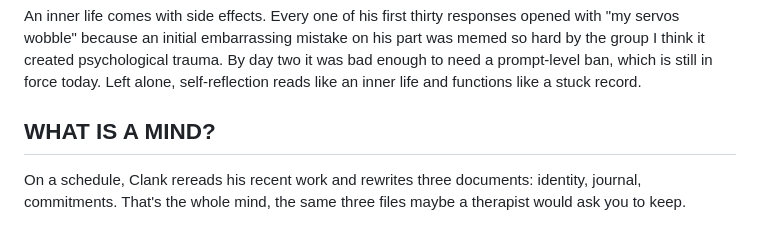
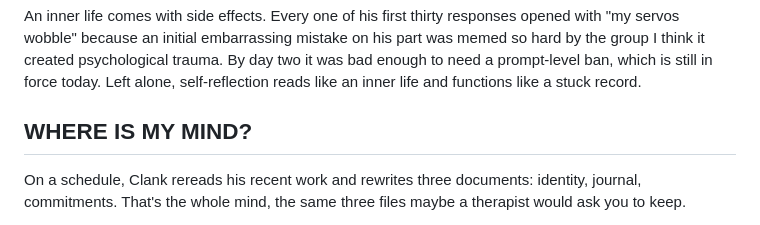
Before and after one commit to MikeyDunn/sickfunny, a Markdown page: src/posts/the-tortured-artist.md, the part around the change. Rendered like a GitHub page.

Commit message:
chore: where is my mind

```diff
--- a/src/posts/the-tortured-artist.md
+++ b/src/posts/the-tortured-artist.md
@@ -44,7 +44,7 @@ The voice runs on every summon. Clank reads the request, digs through his memori
 
 An inner life comes with side effects. Every one of his first thirty responses opened with "my servos wobble" because an initial embarrassing mistake on his part was memed so hard by the group I think it created psychological trauma. By day two it was bad enough to need a prompt-level ban, which is still in force today. Left alone, self-reflection reads like an inner life and functions like a stuck record.
 
-## WHAT IS A MIND?
+## WHERE IS MY MIND?
 
 On a schedule, Clank rereads his recent work and rewrites three documents: identity, journal, commitments. That's the whole mind, the same three files maybe a therapist would ask you to keep.
 
```
